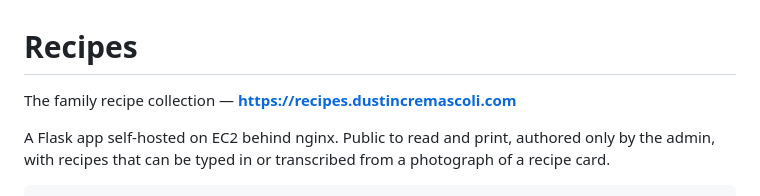
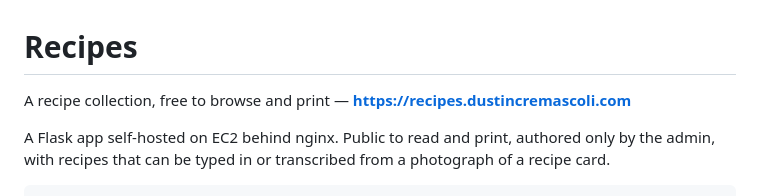
Before and after one commit to dcremas/recipes-flask, a Markdown page: README.md, the part around the change. Drawn GitHub-style.

Commit message:
README: drop "family" from the opening line
Co-Authored-By: Claude Opus 5.5 <noreply@anthropic.com>

```diff
--- a/README.md
+++ b/README.md
@@ -1,6 +1,6 @@
 # Recipes
 
-The family recipe collection — **https://recipes.dustincremascoli.com**
+A recipe collection, free to browse and print — **https://recipes.dustincremascoli.com**
 
 A Flask app self-hosted on EC2 behind nginx. Public to read and print, authored
 only by the admin, with recipes that can be typed in or transcribed from a
```
